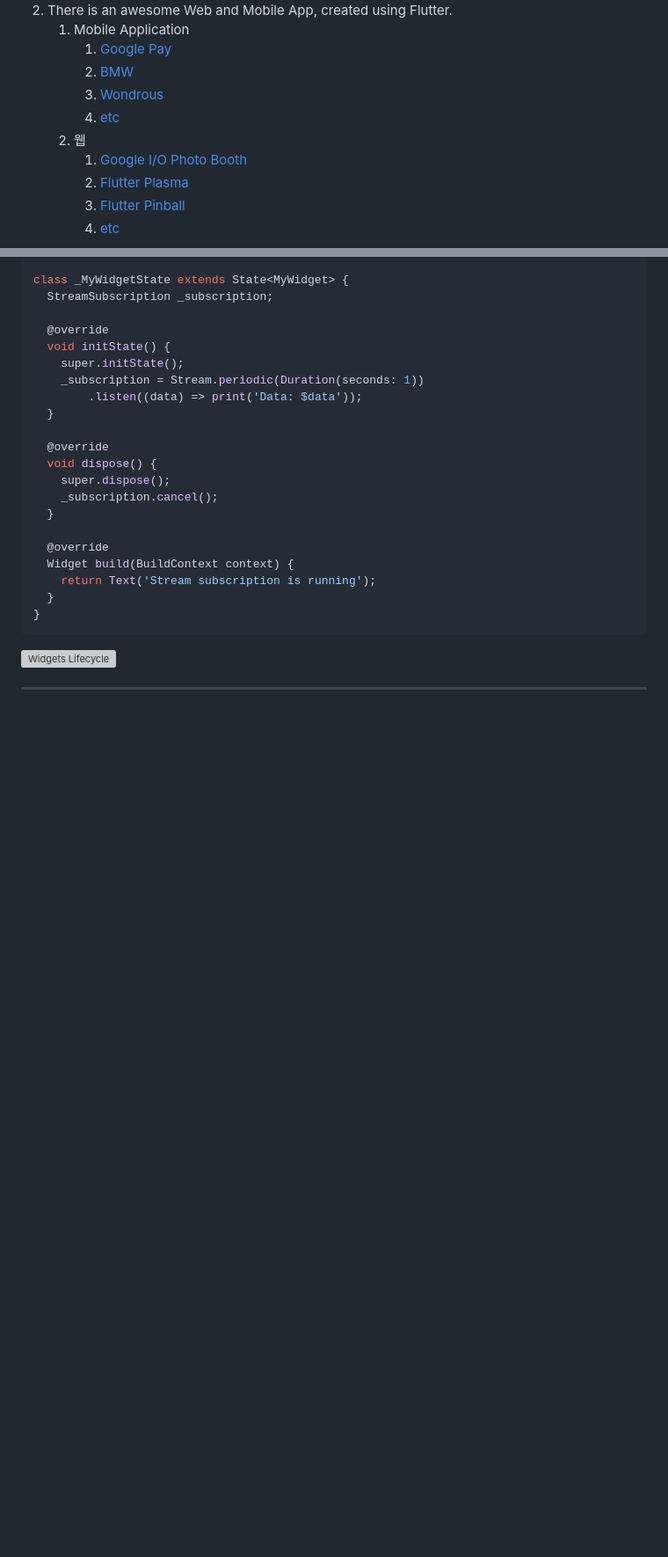
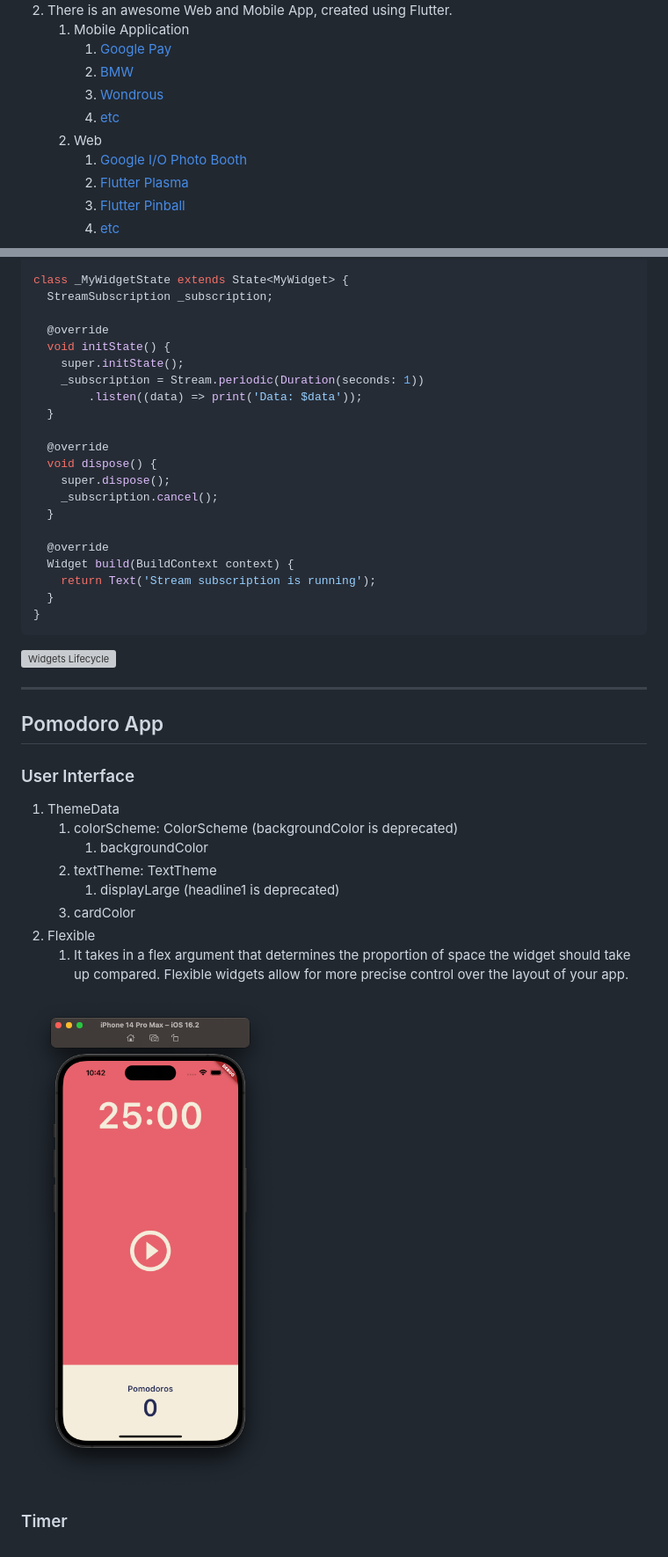
Before and after one commit to kyu1204/Flutter, a Markdown page: README.md, 2 parts joined by grey strips. Shown: that part at 88% size. Drawn GitHub-style; pictures changed too: Assets/20230130224230.png (added); blank space fills up the shorter version; grey boxes are pictures that could not be loaded.

Commit message:
vault backup: 2023-01-30 22:43:29

```diff
--- a/README.md
+++ b/README.md
@@ -9,7 +9,7 @@
 		2. [BMW](https://flutter.dev/showcase/bmw)
 		3. [Wondrous](https://apps.apple.com/us/app/wonderous/id1612491897)
 		4. [etc](https://flutter.dev/showcase)
-	2. 웹
+	2. Web
 		1. [Google I/O Photo Booth](https://photobooth.flutter.dev/#/)
 		2. [Flutter Plasma](https://flutterplasma.dev/)
 		3. [Flutter Pinball](https://pinball.flutter.dev/#/)
@@ -394,4 +394,17 @@ class _MyWidgetState extends State<MyWidget> {
 ![Widgets Lifecycle](/Assets/20230130210510.png)
 
 ---
-##
+## Pomodoro App
+### User Interface
+1. ThemeData
+	1. colorScheme: ColorScheme (backgroundColor is deprecated)
+		1. backgroundColor
+	2. textTheme: TextTheme
+		1. displayLarge (headline1 is deprecated)
+	3. cardColor
+2. Flexible
+	1. It takes in a flex argument that determines the proportion of space the widget should take up compared. Flexible widgets allow for more precise control over the layout of your app.
+
+![User Interface](/Assets/20230130224230.png)
+
+### Timer
```
